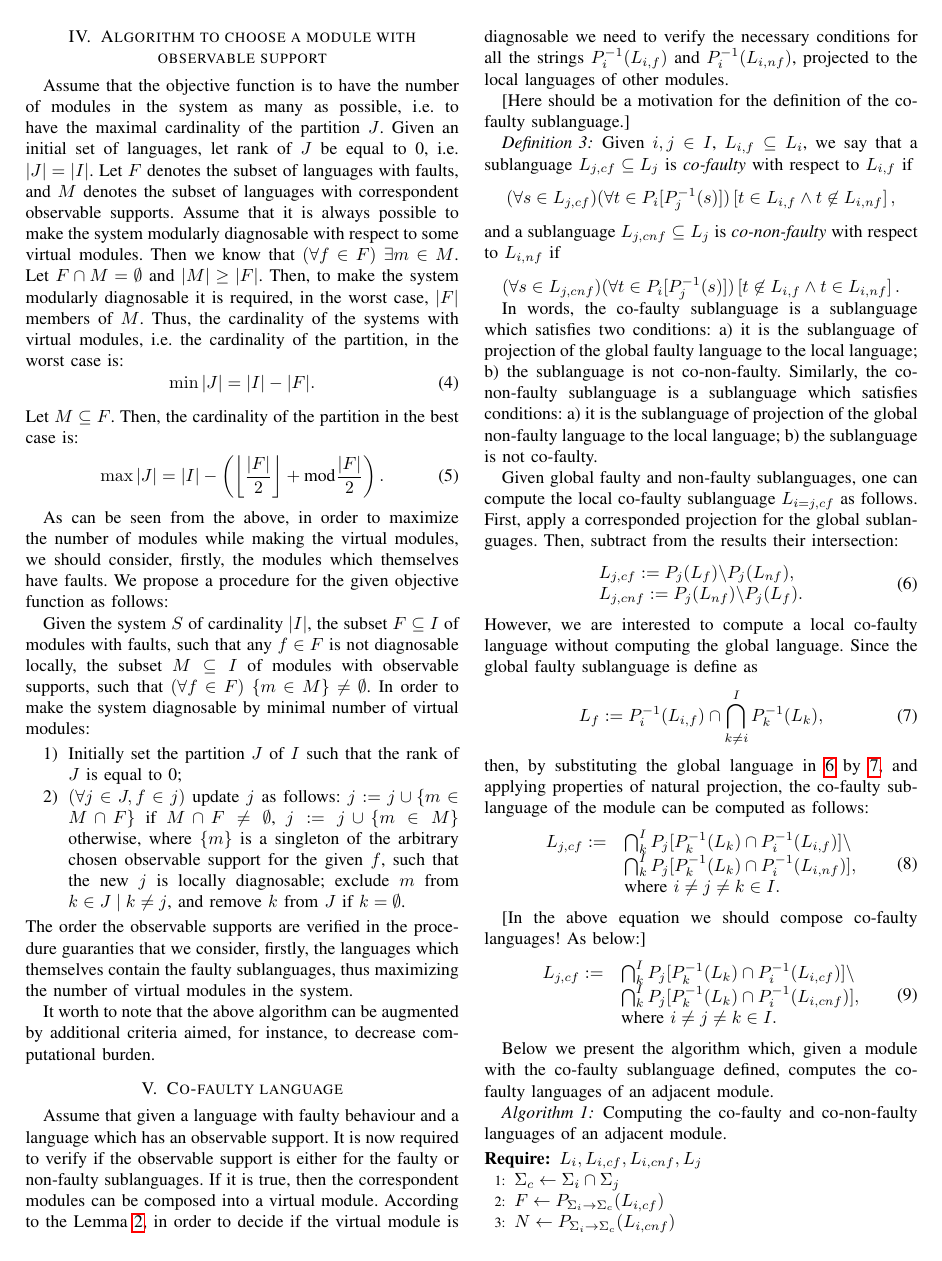
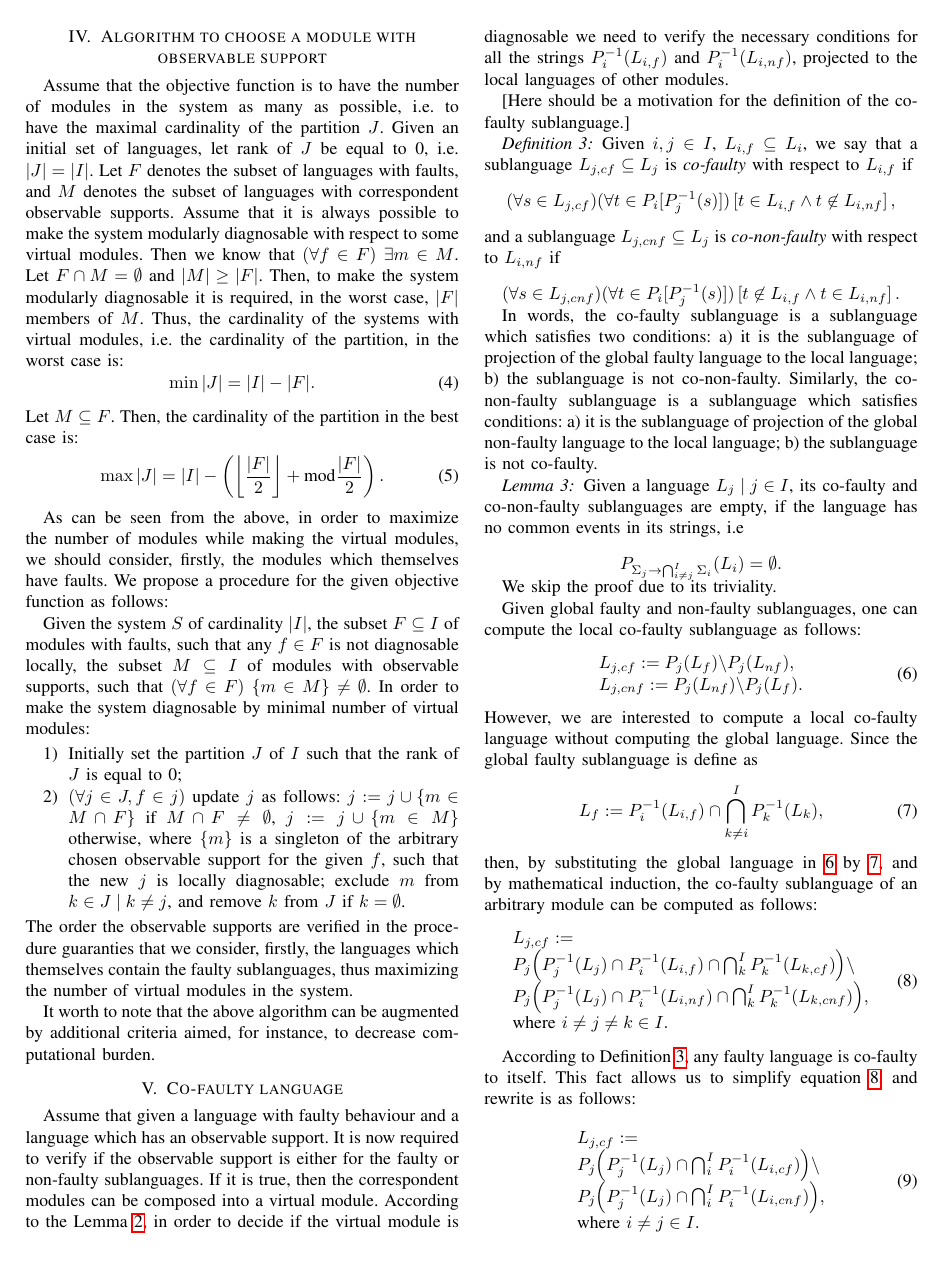
Before and after one commit to DmitryMyadzelets/incremental_analysis, a LaTeX paper (incremental_analysis.tex): page 3 of 4. Compiled offline with pdfLaTeX.

Commit message:
Added explanation to co-languages

```diff
--- a/incremental_analysis.tex
+++ b/incremental_analysis.tex
@@ -454,10 +454,18 @@ conditions:
 a) it is the sublanguage of projection of the global non-faulty language
 to the local language; b) the sublanguage is not co-faulty.
 
+\begin{lemma}
+\label{lem:empty_co_if_no_common}
+Given a language $L_j\mid j \in I$, its co-faulty and
+co-non-faulty sublanguages are empty, if the language has no common events in
+its strings, i.e
+$$P_{\Sigma_j \rightarrow \bigcap_{i\neq j}^I \Sigma_i}(L_i) = \emptyset.$$
+\end{lemma}
+
+We skip the proof due to its triviality.
+
 Given global faulty and non-faulty sublanguages, one can compute the local
-co-faulty sublanguage $L_{i=j,cf}$ as follows. First, apply a corresponded
-projection for the global sublanguages. Then, subtract from the results
-their intersection:
+co-faulty sublanguage as follows:
 \begin{equation}
 \label{eq:co-faulty_from_global}
 	\begin{array}{l}
@@ -473,36 +481,56 @@ faulty sublanguage is define as
 	L_f := P_i^{-1}(L_{i,f}) \cap \bigcap_{k\neq
 	i}^I P_k^{-1}(L_k),
 \end{equation}
-then, by substituting the global language in \ref{eq:co-faulty_from_global}
-by \ref{eq:co-faulty_from_locals}, and applying properties of natural
-projection, the co-faulty sublanguage of the module can be computed as follows:
+then, by substituting the global language in \ref{eq:co-faulty_from_global} by
+\ref{eq:co-faulty_from_locals}, and by mathematical induction, the co-faulty
+sublanguage of an arbitrary module can be computed as follows:
+% \begin{equation}
+% 	\begin{array}{ll}
+% 		L_{j,cf} :=
+% 		&
+% 		\bigcap_k^I P_j[P_k^{-1}(L_{k,cf}) \cap P_i^{-1}(L_{i,f})]
+% 		\backslash \\
+% 		&
+% 		\bigcap_k^I P_j[P_k^{-1}(L_{k,cnf}) \cap P_i^{-1}(L_{i,nf})],
+% 		\\ & \textrm{where } i\neq j\neq k \in I.
+% 	\end{array}
+% \end{equation}
 \begin{equation}
-	\begin{array}{ll}
+\label{eq:co-faulty_iterative_w_faulty}
+	\begin{array}{l}
 		L_{j,cf} :=
-		&
-		\bigcap_k^I P_j[P_k^{-1}(L_k) \cap P_i^{-1}(L_{i,f})]
-		\backslash \\
-		&
-		\bigcap_k^I P_j[P_k^{-1}(L_k) \cap P_i^{-1}(L_{i,nf})],
-		\\ & \textrm{where } i\neq j\neq k \in I.
+		\\
+		P_j\Big(P_j^{-1}(L_j) \cap P_i^{-1}(L_{i,f})\cap
+		\bigcap_k^I P_k^{-1}(L_{k,cf})\Big) \backslash
+		\\
+		P_j\Big(P_j^{-1}(L_j) \cap P_i^{-1}(L_{i,nf})\cap
+		\bigcap_k^I P_k^{-1}(L_{k,cnf})\Big),
+		\\
+		\textrm{where } i\neq j\neq k \in I.
 	\end{array}
 \end{equation}
 
-[In the above equation we should compose co-faulty languages! As below:]
+According to Definition \ref{def:co-faulty}, any faulty language is co-faulty to
+itself. This fact allows us to simplify equation
+\ref{eq:co-faulty_iterative_w_faulty}, and rewrite is as follows:
+
 \begin{equation}
-	\begin{array}{ll}
+\label{eq:co-faulty_iterative_w_cf}
+	\begin{array}{l}
 		L_{j,cf} :=
-		&
-		\bigcap_k^I P_j[P_k^{-1}(L_k) \cap P_i^{-1}(L_{i,cf})]
-		\backslash \\
-		&
-		\bigcap_k^I P_j[P_k^{-1}(L_k) \cap P_i^{-1}(L_{i,cnf})],
-		\\ & \textrm{where } i\neq j\neq k \in I.
+		\\
+		P_j\Big(P_j^{-1}(L_j) \cap
+		\bigcap_i^I P_i^{-1}(L_{i,cf})\Big) \backslash
+		\\
+		P_j\Big(P_j^{-1}(L_j) \cap
+		\bigcap_i^I P_i^{-1}(L_{i,cnf})\Big),
+		\\
+		\textrm{where } i\neq j\in I.
 	\end{array}
 \end{equation}
 
 
-Below we present the algorithm which, given a module with the co-faulty
+Below we present an algorithm which, given a module with the co-faulty
 sublanguage defined, computes the co-faulty languages of an adjacent module.
 
 % In the following, when we assume that statements for co-faulty sublanguages also
```
